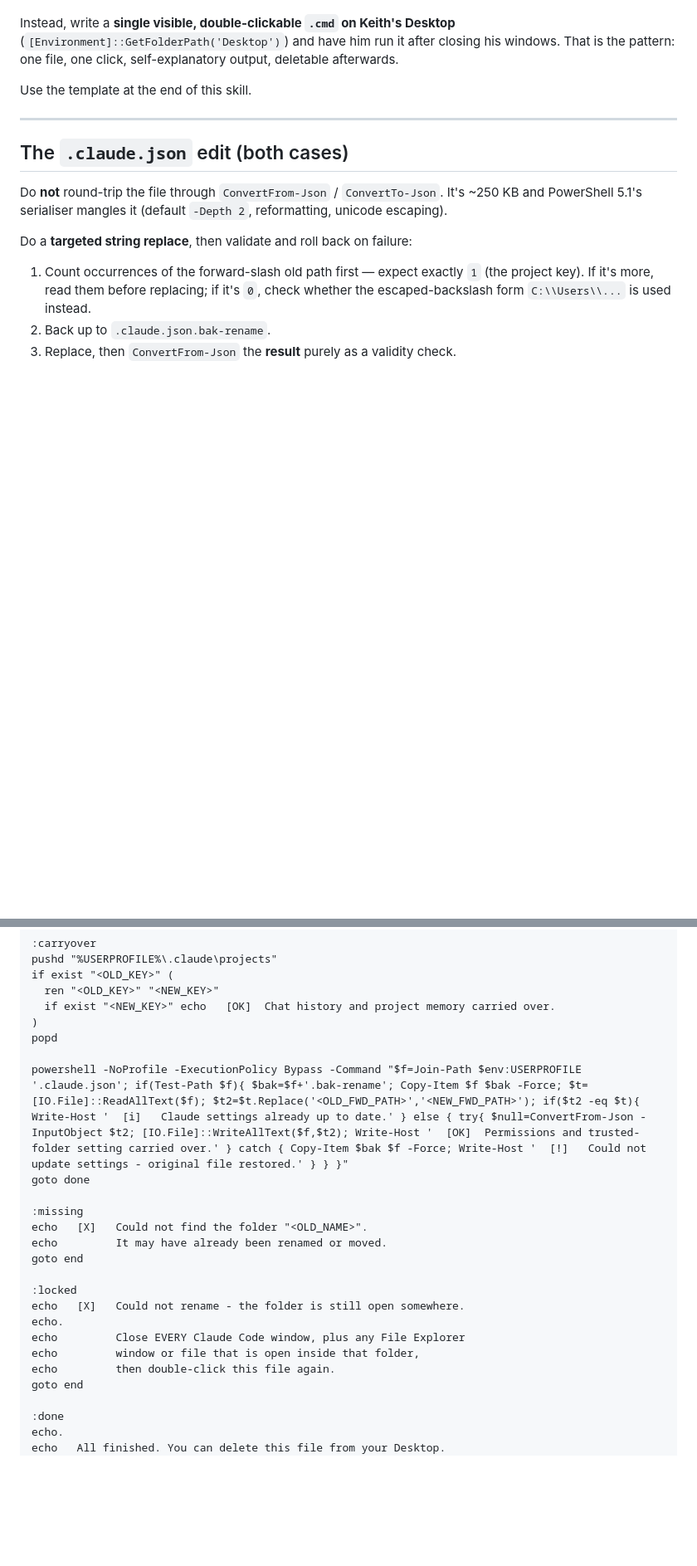
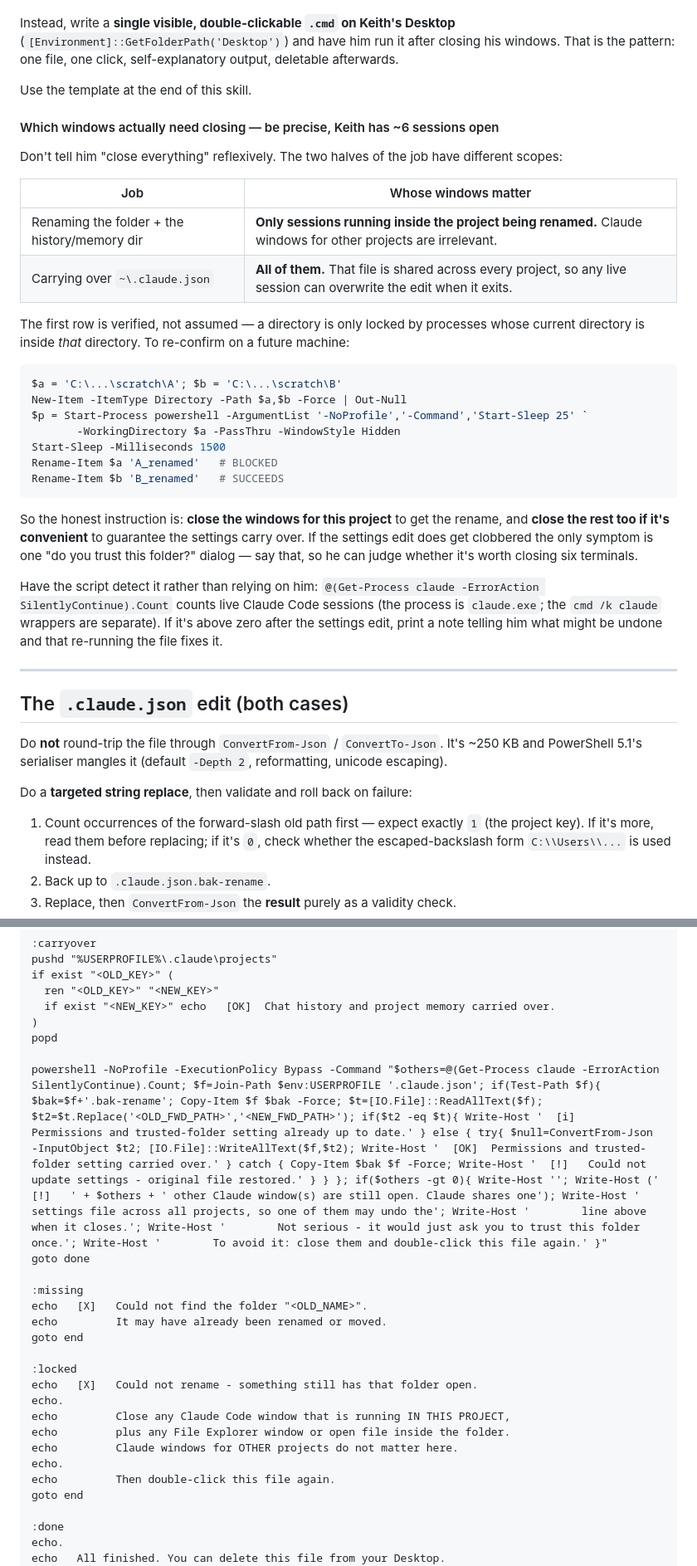
Before and after one commit to ImperaBusinessServices/claude-project-dashboard, a Markdown page: skills/claude-manager-project-rename/SKILL.md, 2 parts joined by grey strips. Shown at 83% size. GitHub-like rendering; blank space fills up the shorter version.

Commit message:
Skill: scope the close-your-windows instruction correctly
Verified empirically that a directory is locked only by processes whose
current directory is inside that directory -- Claude sessions in other
projects do not block the rename. Only ~/.claude.json is shared across all
projects, so only the settings carry-over is at risk from other live
sessions, and the worst case there is one extra trust dialog.

The handoff script now counts live claude.exe processes and says what may
be undone, instead of demanding every window be closed up front. Keith
routinely has ~6 sessions open, so the distinction is worth making.

Co-Authored-By: Claude Fable 5 <noreply@anthropic.com>
Claude-Session: https://claude.ai/code/session_01YWprY1psJxFS3qXfptW3hQ

````diff
--- a/skills/claude-manager-project-rename/SKILL.md
+++ b/skills/claude-manager-project-rename/SKILL.md
@@ -158,6 +158,38 @@ That is the pattern: one file, one click, self-explanatory output, deletable aft
 
 Use the template at the end of this skill.
 
+#### Which windows actually need closing — be precise, Keith has ~6 sessions open
+
+Don't tell him "close everything" reflexively. The two halves of the job have different scopes:
+
+| Job | Whose windows matter |
+|---|---|
+| Renaming the folder + the history/memory dir | **Only sessions running inside the project being renamed.** Claude windows for other projects are irrelevant. |
+| Carrying over `~\.claude.json` | **All of them.** That file is shared across every project, so any live session can overwrite the edit when it exits. |
+
+The first row is verified, not assumed — a directory is only locked by processes whose current
+directory is inside *that* directory. To re-confirm on a future machine:
+
+```powershell
+$a = 'C:\...\scratch\A'; $b = 'C:\...\scratch\B'
+New-Item -ItemType Directory -Path $a,$b -Force | Out-Null
+$p = Start-Process powershell -ArgumentList '-NoProfile','-Command','Start-Sleep 25' `
+       -WorkingDirectory $a -PassThru -WindowStyle Hidden
+Start-Sleep -Milliseconds 1500
+Rename-Item $a 'A_renamed'   # BLOCKED
+Rename-Item $b 'B_renamed'   # SUCCEEDS
+```
+
+So the honest instruction is: **close the windows for this project** to get the rename, and
+**close the rest too if it's convenient** to guarantee the settings carry over. If the settings
+edit does get clobbered the only symptom is one "do you trust this folder?" dialog — say that,
+so he can judge whether it's worth closing six terminals.
+
+Have the script detect it rather than relying on him: `@(Get-Process claude -ErrorAction
+SilentlyContinue).Count` counts live Claude Code sessions (the process is `claude.exe`; the
+`cmd /k claude` wrappers are separate). If it's above zero after the settings edit, print a
+note telling him what might be undone and that re-running the file fixes it.
+
 ---
 
 ## The `.claude.json` edit (both cases)
@@ -225,7 +257,7 @@ if exist "<OLD_KEY>" (
 )
 popd
 
-powershell -NoProfile -ExecutionPolicy Bypass -Command "$f=Join-Path $env:USERPROFILE '.claude.json'; if(Test-Path $f){ $bak=$f+'.bak-rename'; Copy-Item $f $bak -Force; $t=[IO.File]::ReadAllText($f); $t2=$t.Replace('<OLD_FWD_PATH>','<NEW_FWD_PATH>'); if($t2 -eq $t){ Write-Host '  [i]   Claude settings already up to date.' } else { try{ $null=ConvertFrom-Json -InputObject $t2; [IO.File]::WriteAllText($f,$t2); Write-Host '  [OK]  Permissions and trusted-folder setting carried over.' } catch { Copy-Item $bak $f -Force; Write-Host '  [!]   Could not update settings - original file restored.' } } }"
+powershell -NoProfile -ExecutionPolicy Bypass -Command "$others=@(Get-Process claude -ErrorAction SilentlyContinue).Count; $f=Join-Path $env:USERPROFILE '.claude.json'; if(Test-Path $f){ $bak=$f+'.bak-rename'; Copy-Item $f $bak -Force; $t=[IO.File]::ReadAllText($f); $t2=$t.Replace('<OLD_FWD_PATH>','<NEW_FWD_PATH>'); if($t2 -eq $t){ Write-Host '  [i]   Permissions and trusted-folder setting already up to date.' } else { try{ $null=ConvertFrom-Json -InputObject $t2; [IO.File]::WriteAllText($f,$t2); Write-Host '  [OK]  Permissions and trusted-folder setting carried over.' } catch { Copy-Item $bak $f -Force; Write-Host '  [!]   Could not update settings - original file restored.' } } }; if($others -gt 0){ Write-Host ''; Write-Host ('  [!]   ' + $others + ' other Claude window(s) are still open. Claude shares one'); Write-Host '        settings file across all projects, so one of them may undo the'; Write-Host '        line above when it closes.'; Write-Host '        Not serious - it would just ask you to trust this folder once.'; Write-Host '        To avoid it: close them and double-click this file again.' }"
 goto done
 
 :missing
@@ -234,11 +266,13 @@ echo         It may have already been renamed or moved.
 goto end
 
 :locked
-echo   [X]   Could not rename - the folder is still open somewhere.
+echo   [X]   Could not rename - something still has that folder open.
 echo.
-echo         Close EVERY Claude Code window, plus any File Explorer
-echo         window or file that is open inside that folder,
-echo         then double-click this file again.
+echo         Close any Claude Code window that is running IN THIS PROJECT,
+echo         plus any File Explorer window or open file inside the folder.
+echo         Claude windows for OTHER projects do not matter here.
+echo.
+echo         Then double-click this file again.
 goto end
 
 :done
````
